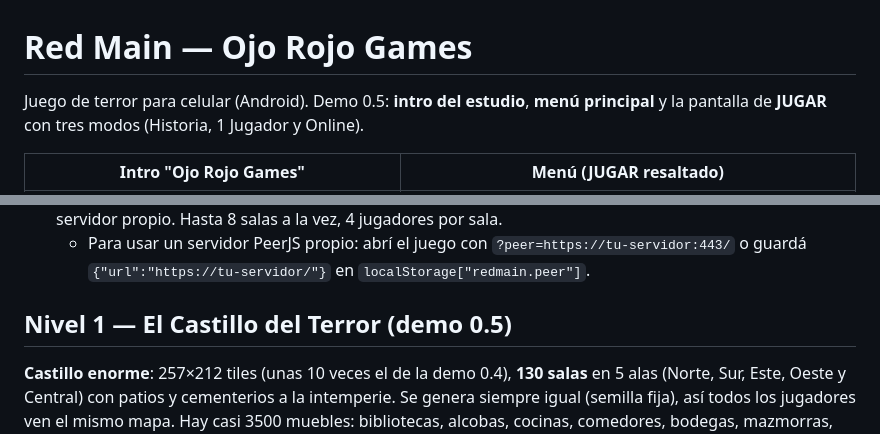
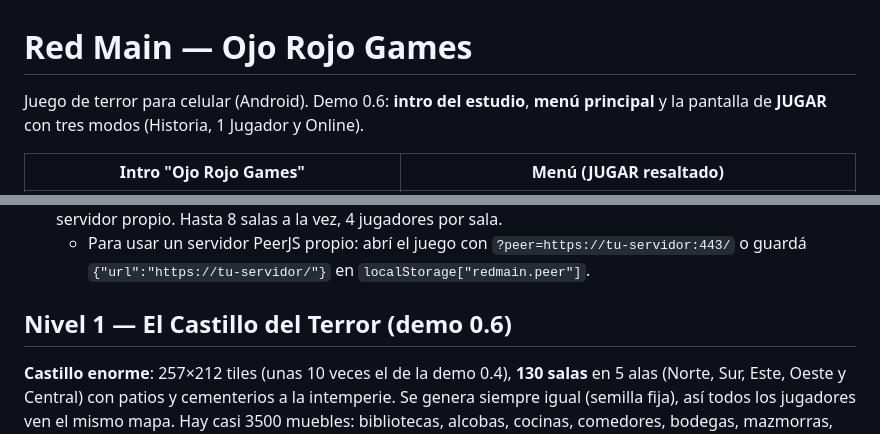
Before and after one commit to Lisandroiaco/Redmain, a Markdown page: README.md, 2 parts joined by grey strips. GitHub-like rendering.

```diff
--- a/README.md
+++ b/README.md
@@ -1,6 +1,6 @@
 # Red Main — Ojo Rojo Games
 
-Juego de terror para celular (Android). Demo 0.5: **intro del estudio**, **menú principal** y la pantalla de **JUGAR** con tres modos (Historia, 1 Jugador y Online).
+Juego de terror para celular (Android). Demo 0.6: **intro del estudio**, **menú principal** y la pantalla de **JUGAR** con tres modos (Historia, 1 Jugador y Online).
 
 | Intro "Ojo Rojo Games" | Menú (JUGAR resaltado) |
 |---|---|
@@ -37,7 +37,7 @@ Juego de terror para celular (Android). Demo 0.5: **intro del estudio**, **menú
 - **Online (beta, funciona de verdad)**: buscador de salas activas con jugadores y ping, crear sala, entrar, lista de jugadores, chat, botón "Estoy listo" y el anfitrión inicia la partida para todos. Usa **PeerJS**: los celulares se conectan directo (P2P) y el servidor público de PeerJS solo los presenta, así que no hace falta montar un servidor propio. Hasta 8 salas a la vez, 4 jugadores por sala.
   - Para usar un servidor PeerJS propio: abrí el juego con `?peer=https://tu-servidor:443/` o guardá `{"url":"https://tu-servidor/"}` en `localStorage["redmain.peer"]`.
 
-## Nivel 1 — El Castillo del Terror (demo 0.5)
+## Nivel 1 — El Castillo del Terror (demo 0.6)
 
 **Castillo enorme**: 257×212 tiles (unas 10 veces el de la demo 0.4), **130 salas** en 5 alas (Norte, Sur, Este, Oeste y Central) con patios y cementerios a la intemperie. Se genera siempre igual (semilla fija), así todos los jugadores ven el mismo mapa. Hay casi 3500 muebles: bibliotecas, alcobas, cocinas, comedores, bodegas, mazmorras, armerías, galerías, estudios, salas de música con piano, baños con bañera de sangre, capillas, observatorios, establos, la Herrería, la Cripta, el Salón del Trono y el Gran Vestíbulo.
 
```
Also changed, not shown: other parts of README.md (+7 -0 lines), docs/dama-blanca.jpg, docs/personaje.jpg, docs/vision-herido.jpg (added), 7 other files.
